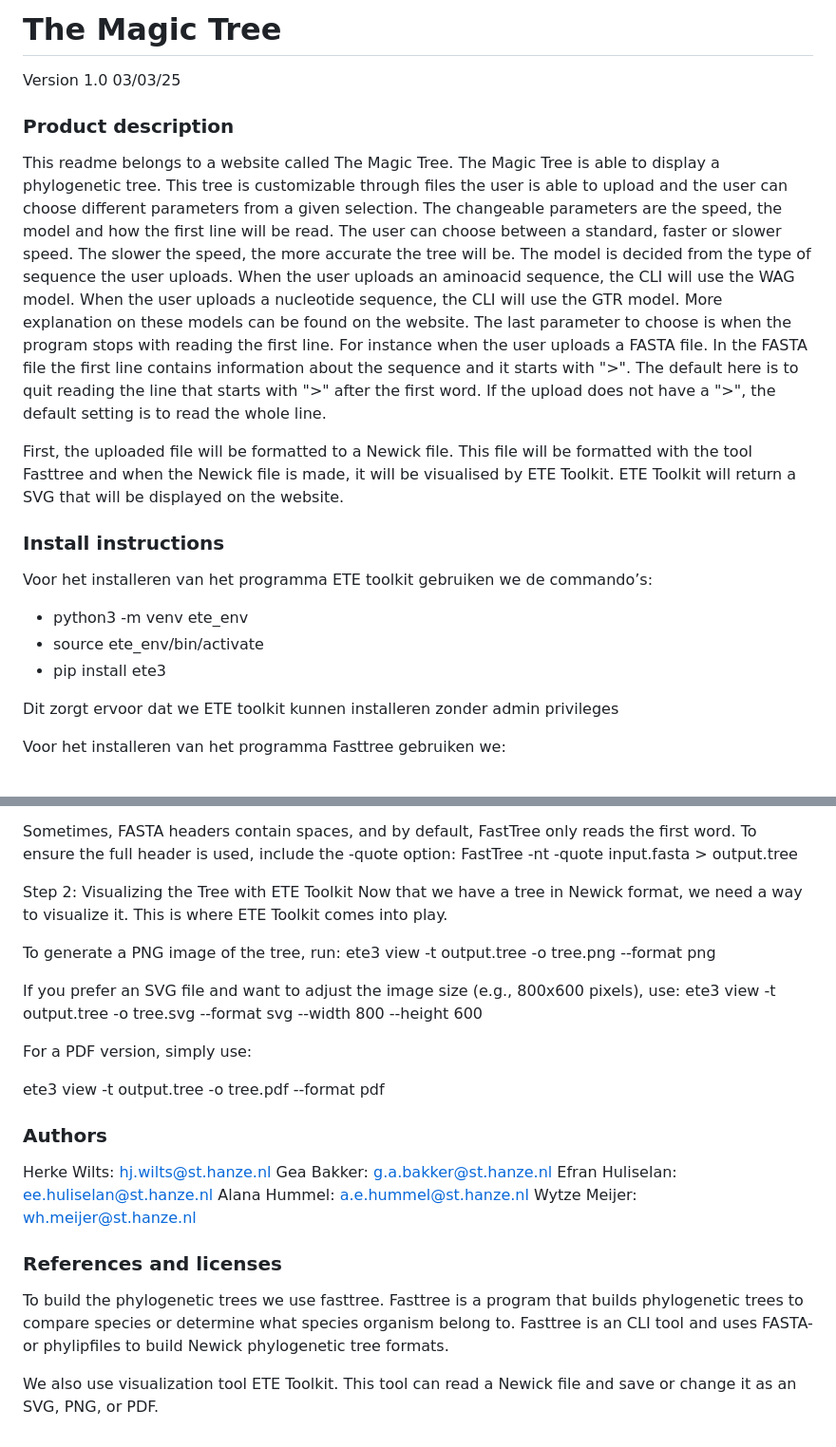
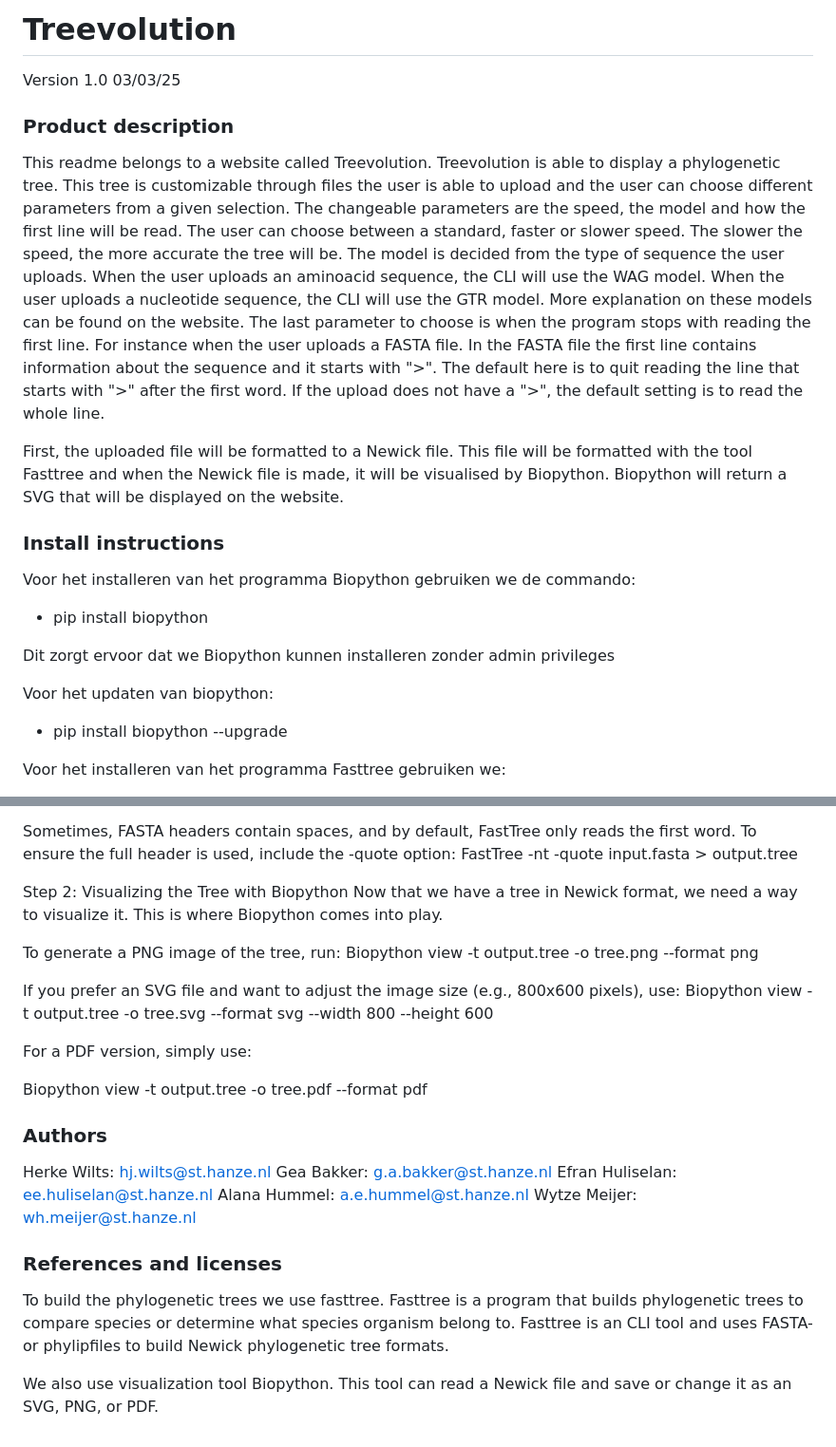
Before and after one commit to Efran08/fylogenetische-boom, a Markdown page: README.md, 2 parts joined by grey strips. Shown: that part at 95% size. Rendered like a GitHub page.

Commit message:
changed Title and ETE to Biopython

```diff
--- a/README.md
+++ b/README.md
@@ -1,9 +1,9 @@
-# The Magic Tree
+# Treevolution
 
 Version 1.0 03/03/25
 
 ### Product description
-This readme belongs to a website called The Magic Tree. The Magic Tree is able to display a phylogenetic tree. This
+This readme belongs to a website called Treevolution. Treevolution is able to display a phylogenetic tree. This
 tree is customizable through files the user is able to upload and the user can choose different parameters from a given
 selection. The changeable parameters are the speed, the model and how the first line will be read. The user can choose
 between a standard, faster or slower speed. The  slower the speed, the more accurate the tree will be. The model is
@@ -15,16 +15,17 @@ sequence and it starts with ">". The default here is to quit reading the line th
 If the upload does not have a ">", the default setting is to read the whole line.
 
 First, the uploaded file will be formatted to a Newick file. This file will be formatted with the tool Fasttree and
-when the Newick file is made, it will be visualised by ETE Toolkit. ETE Toolkit will return a SVG that will be
+when the Newick file is made, it will be visualised by Biopython. Biopython will return a SVG that will be
 displayed on the website.
 
 ### Install instructions
-Voor het installeren van het programma ETE toolkit gebruiken we de commando’s:
-* python3 -m venv ete_env
-* source ete_env/bin/activate
-* pip install ete3
+Voor het installeren van het programma Biopython gebruiken we de commando:
+* pip install biopython
 
-Dit zorgt ervoor dat we ETE toolkit kunnen installeren zonder admin privileges
+Dit zorgt ervoor dat we Biopython kunnen installeren zonder admin privileges
+
+Voor het updaten van biopython:
+* pip install biopython --upgrade
 
 Voor het installeren van het programma Fasttree gebruiken we:
 * wget http://www.microbesonline.org/fasttree/FastTree -O ~/FastTree
@@ -51,18 +52,18 @@ FastTree -wag -faster input.fasta > output.tree
 Sometimes, FASTA headers contain spaces, and by default, FastTree only reads the first word. To ensure the full header is used, include the -quote option:
 FastTree -nt -quote input.fasta > output.tree
 
-Step 2: Visualizing the Tree with ETE Toolkit
-Now that we have a tree in Newick format, we need a way to visualize it. This is where ETE Toolkit comes into play.
+Step 2: Visualizing the Tree with Biopython
+Now that we have a tree in Newick format, we need a way to visualize it. This is where Biopython comes into play.
 
 To generate a PNG image of the tree, run:
-ete3 view -t output.tree -o tree.png --format png
+Biopython view -t output.tree -o tree.png --format png
 
 If you prefer an SVG file and want to adjust the image size (e.g., 800x600 pixels), use:
-ete3 view -t output.tree -o tree.svg --format svg --width 800 --height 600
+Biopython view -t output.tree -o tree.svg --format svg --width 800 --height 600
 
 For a PDF version, simply use:
 
-ete3 view -t output.tree -o tree.pdf --format pdf
+Biopython view -t output.tree -o tree.pdf --format pdf
 
 ### Authors
 Herke Wilts: hj.wilts@st.hanze.nl
@@ -75,4 +76,4 @@ Wytze Meijer: wh.meijer@st.hanze.nl
 To build the phylogenetic trees we use fasttree. Fasttree is a program that builds phylogenetic trees to compare species or determine what species organism belong to.
 Fasttree is an CLI tool and uses FASTA- or phylipfiles to build Newick phylogenetic tree formats.
 
-We also use visualization tool ETE Toolkit. This tool can read a Newick file and save or change it as an SVG, PNG, or PDF.
+We also use visualization tool Biopython. This tool can read a Newick file and save or change it as an SVG, PNG, or PDF.
```
